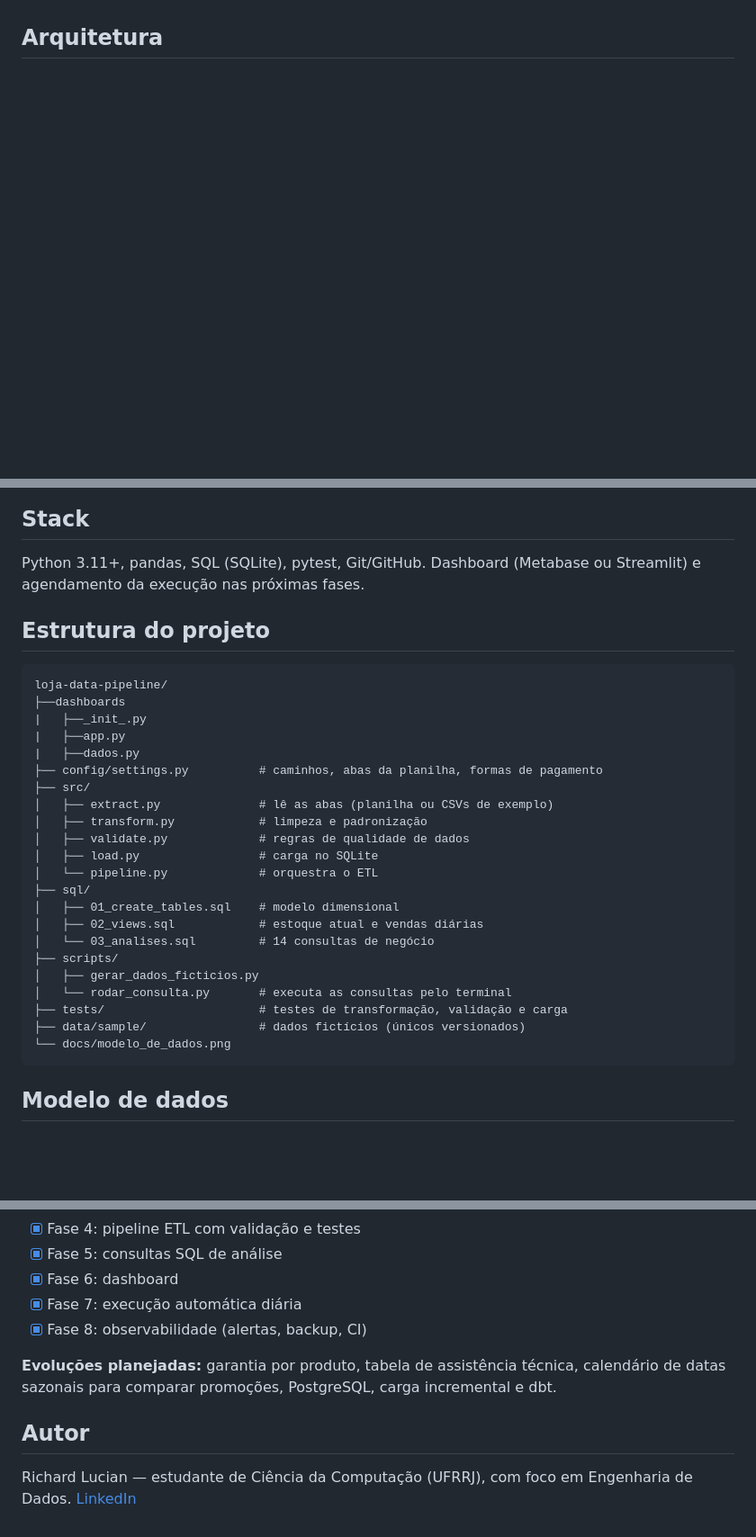
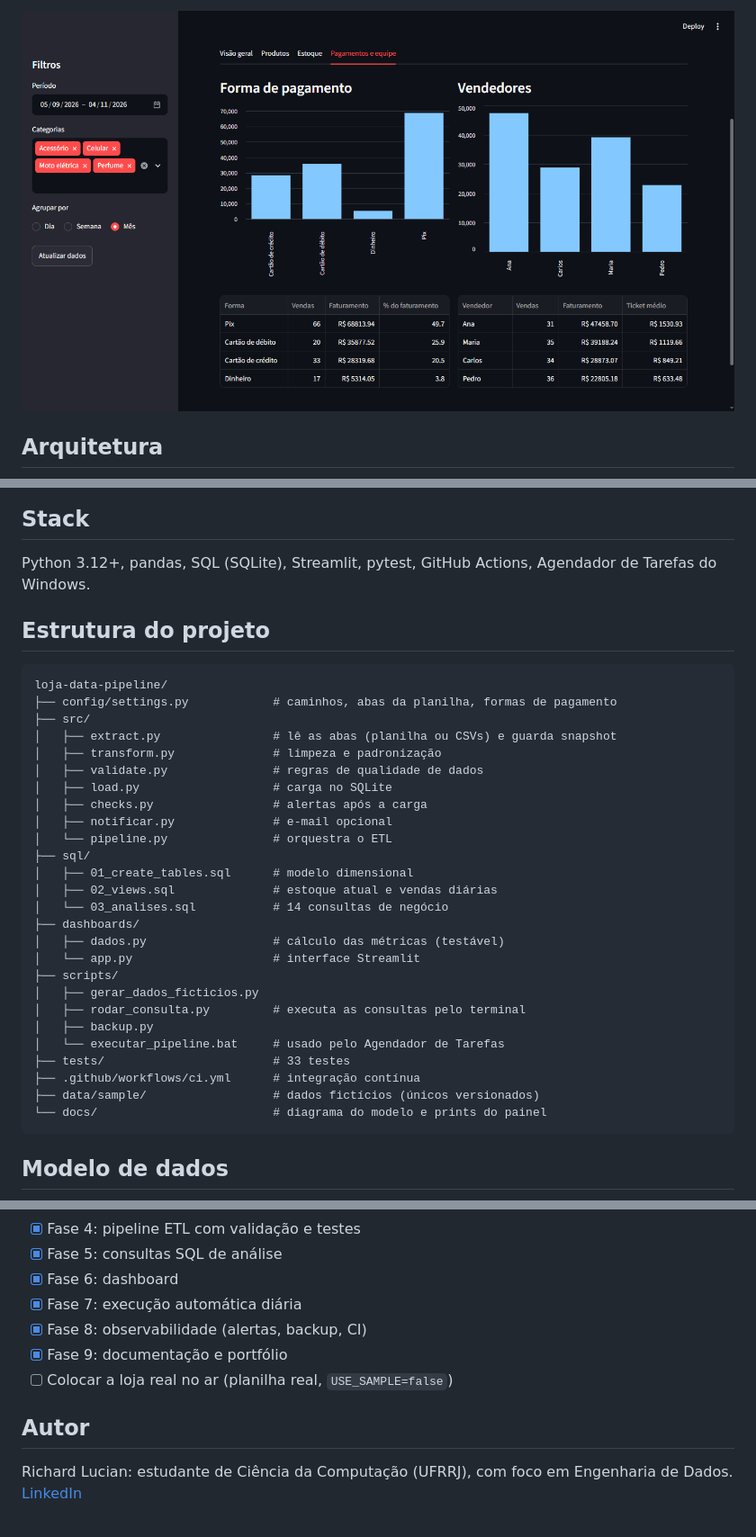
Before and after one commit to Richardlcian/loja-data-pipeline, a Markdown page: README.md, 3 parts joined by grey strips. Shown at 90% size. Drawn GitHub-style; pictures changed too: docs/dashboard_pagamentos_equipe.png (added); blank space fills up the shorter version.

````diff
--- a/README.md
+++ b/README.md
@@ -19,3 +50,5 @@ Projeto desenvolvido para a loja do meu irmão, em fase de inauguração, e usad
+![Pagamentos e equipe](docs/dashboard_pagamentos_equipe.png)
+
 ## Arquitetura
 
 ```mermaid
@@ -30,33 +68,37 @@ flowchart LR
 
 ## Stack
 
-Python 3.11+, pandas, SQL (SQLite), pytest, Git/GitHub. Dashboard (Metabase ou Streamlit) e agendamento da execução nas próximas fases.
+Python 3.12+, pandas, SQL (SQLite), Streamlit, pytest, GitHub Actions, Agendador de Tarefas do Windows.
 
 ## Estrutura do projeto
 
 ```
 loja-data-pipeline/
-├──dashboards
-|   ├──_init_.py
-|   ├──app.py
-|   ├──dados.py
-├── config/settings.py          # caminhos, abas da planilha, formas de pagamento
+├── config/settings.py            # caminhos, abas da planilha, formas de pagamento
 ├── src/
-│   ├── extract.py              # lê as abas (planilha ou CSVs de exemplo)
-│   ├── transform.py            # limpeza e padronização
-│   ├── validate.py             # regras de qualidade de dados
-│   ├── load.py                 # carga no SQLite
-│   └── pipeline.py             # orquestra o ETL
+│   ├── extract.py                # lê as abas (planilha ou CSVs) e guarda snapshot
+│   ├── transform.py              # limpeza e padronização
+│   ├── validate.py               # regras de qualidade de dados
+│   ├── load.py                   # carga no SQLite
+│   ├── checks.py                 # alertas após a carga
+│   ├── notificar.py              # e-mail opcional
+│   └── pipeline.py               # orquestra o ETL
 ├── sql/
-│   ├── 01_create_tables.sql    # modelo dimensional
-│   ├── 02_views.sql            # estoque atual e vendas diárias
-│   └── 03_analises.sql         # 14 consultas de negócio
+│   ├── 01_create_tables.sql      # modelo dimensional
+│   ├── 02_views.sql              # estoque atual e vendas diárias
+│   └── 03_analises.sql           # 14 consultas de negócio
+├── dashboards/
+│   ├── dados.py                  # cálculo das métricas (testável)
+│   └── app.py                    # interface Streamlit
 ├── scripts/
 │   ├── gerar_dados_ficticios.py
-│   └── rodar_consulta.py       # executa as consultas pelo terminal
-├── tests/                      # testes de transformação, validação e carga
-├── data/sample/                # dados fictícios (únicos versionados)
-└── docs/modelo_de_dados.png
+│   ├── rodar_consulta.py         # executa as consultas pelo terminal
+│   ├── backup.py
+│   └── executar_pipeline.bat     # usado pelo Agendador de Tarefas
+├── tests/                        # 33 testes
+├── .github/workflows/ci.yml      # integração contínua
+├── data/sample/                  # dados fictícios (únicos versionados)
+└── docs/                         # diagrama do modelo e prints do painel
 ```
 
 ## Modelo de dados
@@ -216,10 +266,10 @@ O repositório contém apenas **dados fictícios** (`data/sample/`). Dados reais
 - [x] Fase 6: dashboard
 - [x] Fase 7: execução automática diária
 - [x] Fase 8: observabilidade (alertas, backup, CI)
-
-**Evoluções planejadas:** garantia por produto, tabela de assistência técnica, calendário de datas sazonais para comparar promoções, PostgreSQL, carga incremental e dbt.
+- [x] Fase 9: documentação e portfólio
+- [ ] Colocar a loja real no ar (planilha real, `USE_SAMPLE=false`)
 
 ## Autor
 
-Richard Lucian — estudante de Ciência da Computação (UFRRJ), com foco em Engenharia de Dados.
+Richard Lucian: estudante de Ciência da Computação (UFRRJ), com foco em Engenharia de Dados.
 [LinkedIn](https://www.linkedin.com/in/richard-lucian)
````
Also changed, not shown: other parts of README.md (+87 -43 lines), docs/dashboard_estoque.png (added), docs/dashboard_produtos.png (added).
